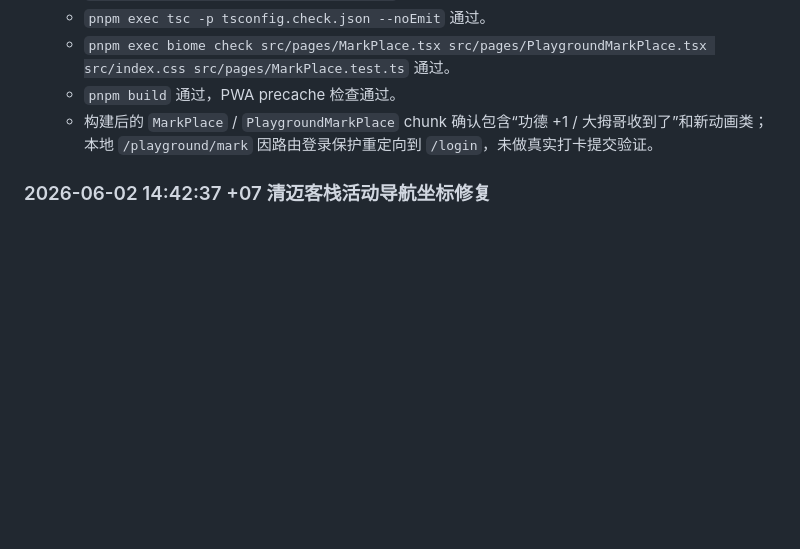
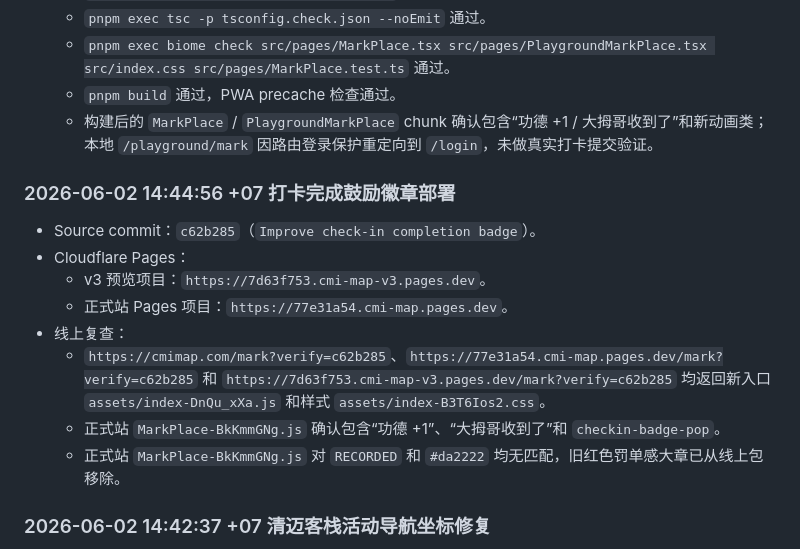
Before and after one commit to skyrim0624/cmi-map-v3, a Markdown page: CMI_MAP_TASK_LOG.md, the part around the change. Rendered like a GitHub page; blank space fills up the shorter version.

Commit message:
Log check-in badge deployment

```diff
--- a/CMI_MAP_TASK_LOG.md
+++ b/CMI_MAP_TASK_LOG.md
@@ -1631,6 +1631,17 @@
   - `pnpm build` 通过，PWA precache 检查通过。
   - 构建后的 `MarkPlace` / `PlaygroundMarkPlace` chunk 确认包含“功德 +1 / 大拇哥收到了”和新动画类；本地 `/playground/mark` 因路由登录保护重定向到 `/login`，未做真实打卡提交验证。
 
+### 2026-06-02 14:44:56 +07 打卡完成鼓励徽章部署
+
+- Source commit：`c62b285`（`Improve check-in completion badge`）。
+- Cloudflare Pages：
+  - v3 预览项目：`https://7d63f753.cmi-map-v3.pages.dev`。
+  - 正式站 Pages 项目：`https://77e31a54.cmi-map.pages.dev`。
+- 线上复查：
+  - `https://cmimap.com/mark?verify=c62b285`、`https://77e31a54.cmi-map.pages.dev/mark?verify=c62b285` 和 `https://7d63f753.cmi-map-v3.pages.dev/mark?verify=c62b285` 均返回新入口 `assets/index-DnQu_xXa.js` 和样式 `assets/index-B3T6Ios2.css`。
+  - 正式站 `MarkPlace-BkKmmGNg.js` 确认包含“功德 +1”、“大拇哥收到了”和 `checkin-badge-pop`。
+  - 正式站 `MarkPlace-BkKmmGNg.js` 对 `RECORDED` 和 `#da2222` 均无匹配，旧红色罚单感大章已从线上包移除。
+
 ### 2026-06-02 14:42:37 +07 清迈客栈活动导航坐标修复
 
 - 背景：用户反馈从活动详情页点击“导航”后，Google Maps 目的地跑到古城 TCDC / Chaivapoom Soi 2 附近；这些活动实际都在清迈客栈。
```
